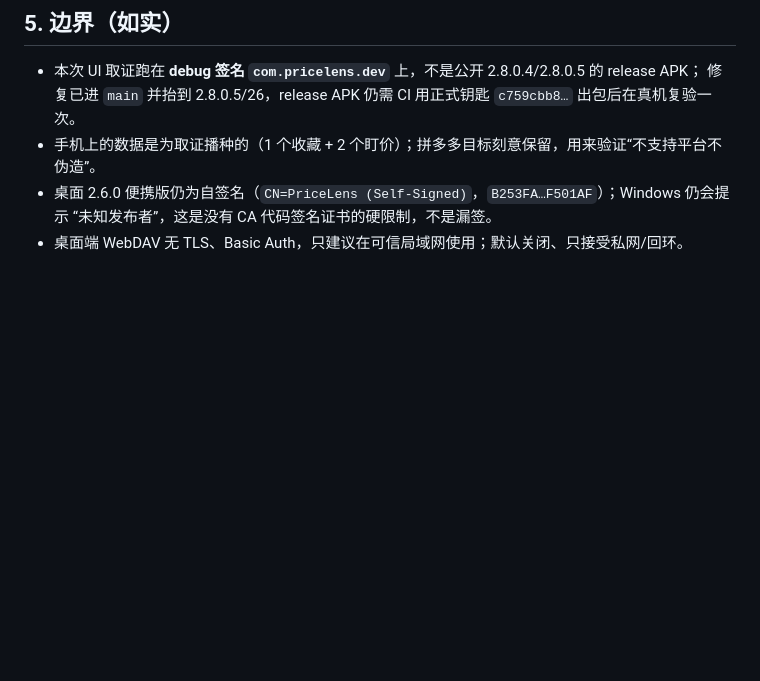
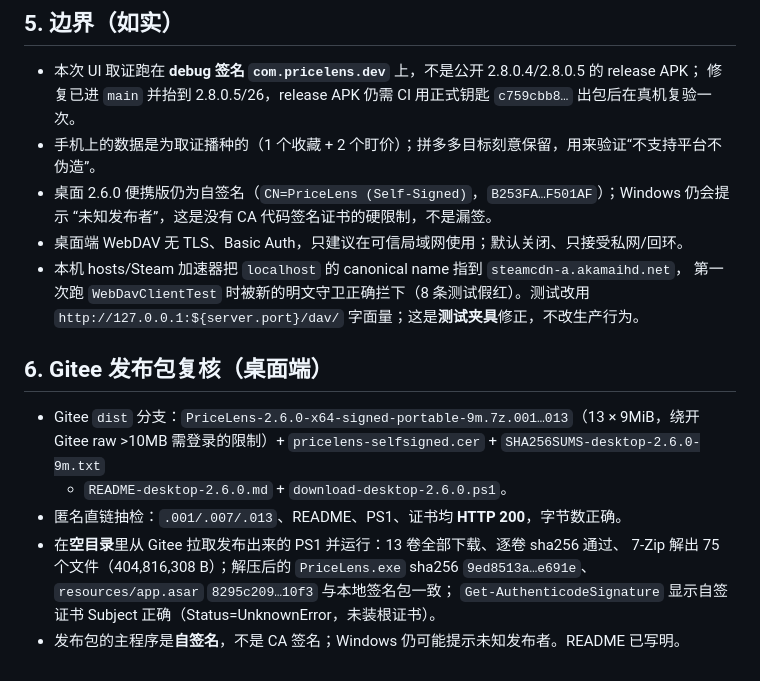
Before and after one commit to wuliao00/PriceLens, a Markdown page: docs/verification-mobile-sync-2026-10-21.md, the part around the change. Drawn GitHub-style; blank space fills up the shorter version.

Commit message:
docs: 真机取证补 Gitee 发布包复核与 localhost 夹具说明

```diff
--- a/docs/verification-mobile-sync-2026-10-21.md
+++ b/docs/verification-mobile-sync-2026-10-21.md
@@ -86,3 +86,18 @@ taobao:654321098765  taobao   66.0  active=1   ← 桌面下发
 - 桌面 2.6.0 便携版仍为自签名（`CN=PriceLens (Self-Signed)`，`B253FA…F501AF`）；Windows 仍会提示
   “未知发布者”，这是没有 CA 代码签名证书的硬限制，不是漏签。
 - 桌面端 WebDAV 无 TLS、Basic Auth，只建议在可信局域网使用；默认关闭、只接受私网/回环。
+- 本机 hosts/Steam 加速器把 `localhost` 的 canonical name 指到 `steamcdn-a.akamaihd.net`，
+  第一次跑 `WebDavClientTest` 时被新的明文守卫正确拦下（8 条测试假红）。测试改用
+  `http://127.0.0.1:${server.port}/dav/` 字面量；这是**测试夹具**修正，不改生产行为。
+
+## 6. Gitee 发布包复核（桌面端）
+
+- Gitee `dist` 分支：`PriceLens-2.6.0-x64-signed-portable-9m.7z.001…013`（13 × 9MiB，绕开
+  Gitee raw >10MB 需登录的限制）+ `pricelens-selfsigned.cer` + `SHA256SUMS-desktop-2.6.0-9m.txt`
+  + `README-desktop-2.6.0.md` + `download-desktop-2.6.0.ps1`。
+- 匿名直链抽检：`.001/.007/.013`、README、PS1、证书均 **HTTP 200**，字节数正确。
+- 在**空目录**里从 Gitee 拉取发布出来的 PS1 并运行：13 卷全部下载、逐卷 sha256 通过、
+  7-Zip 解出 75 个文件（404,816,308 B）；解压后的 `PriceLens.exe` sha256
+  `9ed8513a…e691e`、`resources/app.asar` `8295c209…10f3` 与本地签名包一致；
+  `Get-AuthenticodeSignature` 显示自签证书 Subject 正确（Status=UnknownError，未装根证书）。
+- 发布包的主程序是**自签名**，不是 CA 签名；Windows 仍可能提示未知发布者。README 已写明。
```
